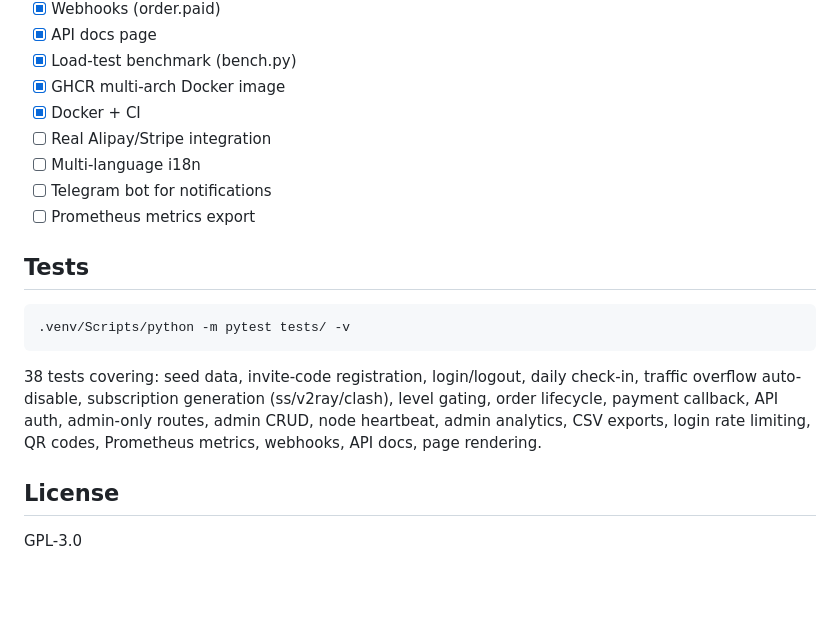
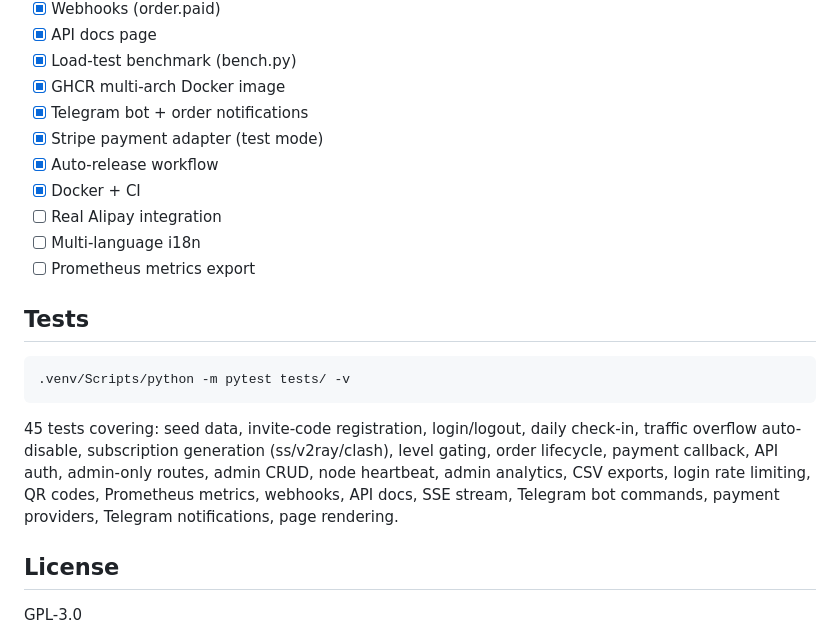
Before and after one commit to scar8969/fluxgate, a Markdown page: README.md, the part around one of its changes. Drawn GitHub-style; blank space fills up the shorter version.

````diff
--- a/README.md
+++ b/README.md
@@ -199,10 +219,12 @@ Measured with `bench.py` against a local instance (500 requests, 20 concurrent,
 - [x] API docs page
 - [x] Load-test benchmark (bench.py)
 - [x] GHCR multi-arch Docker image
+- [x] Telegram bot + order notifications
+- [x] Stripe payment adapter (test mode)
+- [x] Auto-release workflow
 - [x] Docker + CI
-- [ ] Real Alipay/Stripe integration
+- [ ] Real Alipay integration
 - [ ] Multi-language i18n
-- [ ] Telegram bot for notifications
 - [ ] Prometheus metrics export
 
 ## Tests
@@ -211,7 +233,7 @@ Measured with `bench.py` against a local instance (500 requests, 20 concurrent,
 .venv/Scripts/python -m pytest tests/ -v
 ```
 
-38 tests covering: seed data, invite-code registration, login/logout, daily check-in, traffic overflow auto-disable, subscription generation (ss/v2ray/clash), level gating, order lifecycle, payment callback, API auth, admin-only routes, admin CRUD, node heartbeat, admin analytics, CSV exports, login rate limiting, QR codes, Prometheus metrics, webhooks, API docs, page rendering.
+45 tests covering: seed data, invite-code registration, login/logout, daily check-in, traffic overflow auto-disable, subscription generation (ss/v2ray/clash), level gating, order lifecycle, payment callback, API auth, admin-only routes, admin CRUD, node heartbeat, admin analytics, CSV exports, login rate limiting, QR codes, Prometheus metrics, webhooks, API docs, SSE stream, Telegram bot commands, payment providers, Telegram notifications, page rendering.
 
 ## License
 
````
Also changed, not shown: other parts of README.md (+21 -1 lines), CHANGELOG.md (+13 -5 lines), screenshots/banner.png (added), 7 other files.
